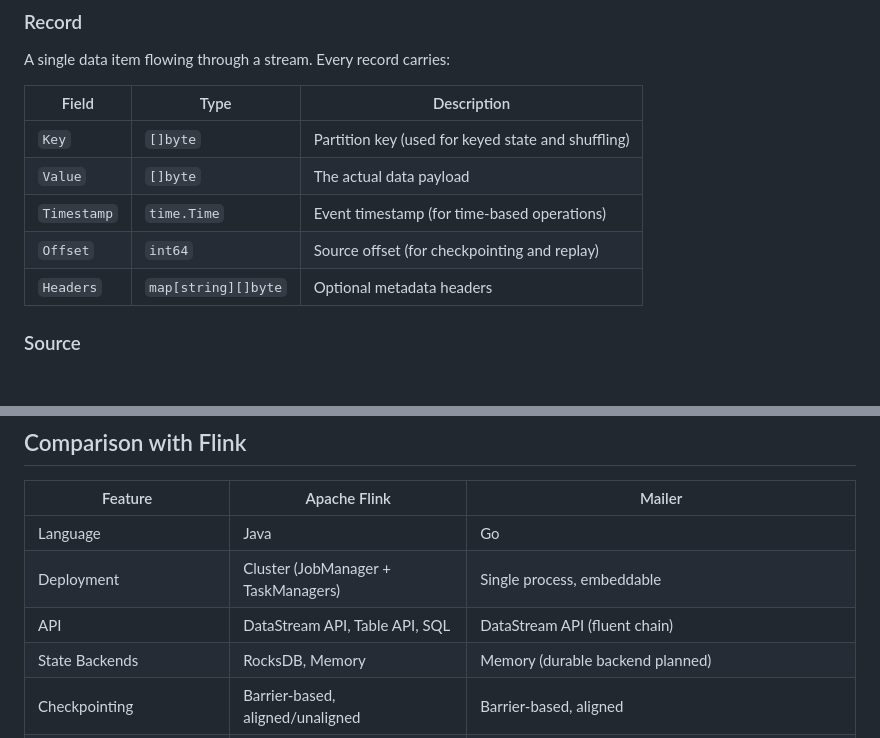
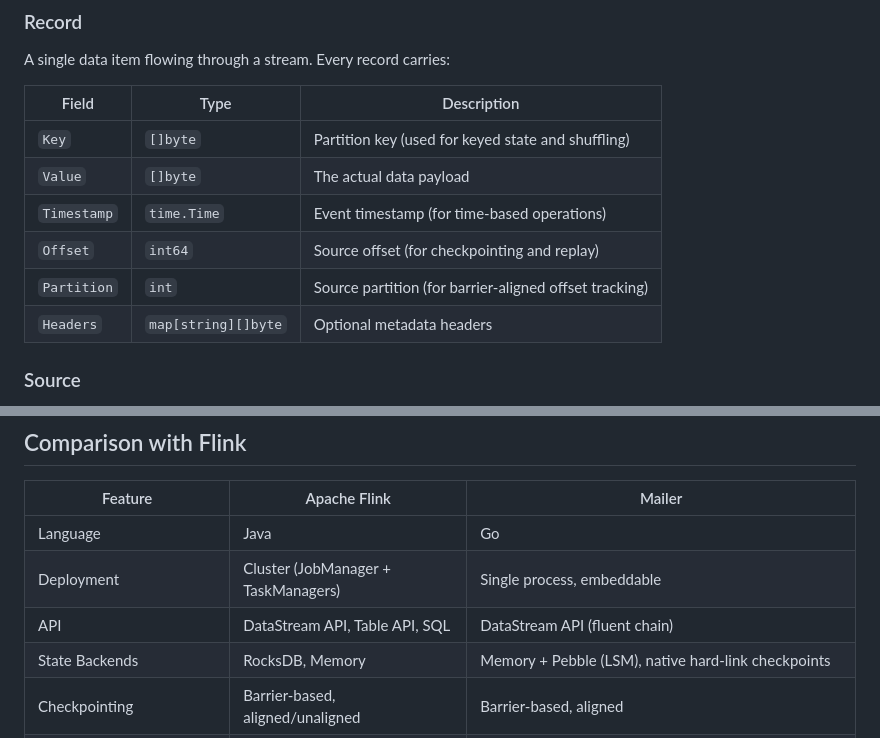
Before and after one commit to ASHUTOSH-SWAIN-GIT/Weibo, a Markdown page: README.md, 2 parts joined by grey strips. Drawn GitHub-style; blank space fills up the shorter version.

```diff
--- a/README.md
+++ b/README.md
@@ -39,6 +39,7 @@ A single data item flowing through a stream. Every record carries:
 | `Value` | `[]byte` | The actual data payload |
 | `Timestamp` | `time.Time` | Event timestamp (for time-based operations) |
 | `Offset` | `int64` | Source offset (for checkpointing and replay) |
+| `Partition` | `int` | Source partition (for barrier-aligned offset tracking) |
 | `Headers` | `map[string][]byte` | Optional metadata headers |
 
 ### Source
@@ -422,7 +432,7 @@ Kafka Streams is Java-only. Mailer gives Go developers a native, embeddable stre
 | Language | Java | Go |
 | Deployment | Cluster (JobManager + TaskManagers) | Single process, embeddable |
 | API | DataStream API, Table API, SQL | DataStream API (fluent chain) |
-| State Backends | RocksDB, Memory | Memory (durable backend planned) |
+| State Backends | RocksDB, Memory | Memory + Pebble (LSM), native hard-link checkpoints |
 | Checkpointing | Barrier-based, aligned/unaligned | Barrier-based, aligned |
 | Windowing | Tumbling, Sliding, Session, Global | Tumbling, Sliding, Session |
 | Kafka Connector | Built-in, mature | Built-in (segmentio/kafka-go) |
```
Also changed, not shown: other parts of README.md (+19 -10 lines).
